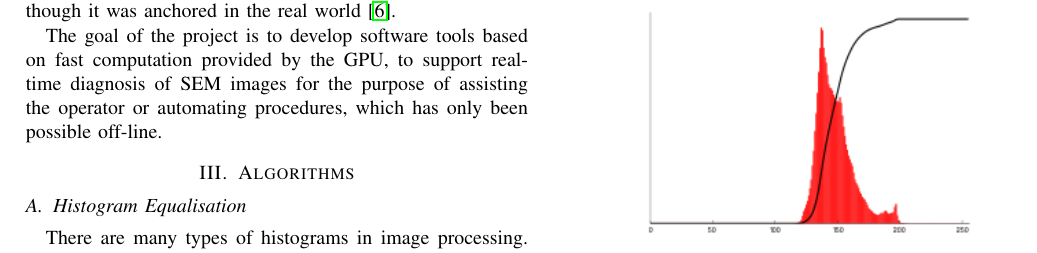
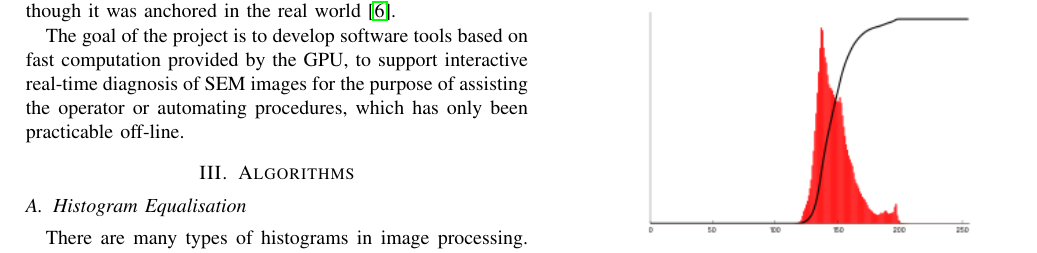
Before and after one commit to LiuchuyaoXu/P004-SEM-Tool, a LaTeX paper (Information/Report - Final/Final Report.tex): part of page 3 of 8, cut so that both start at the same text. Compiled offline with pdfLaTeX; a missing font is replaced by an installed copy or a similar font; a LaTeX package or settings file that is missing is left out.

Commit message:
Change words.

```diff
--- a/Information/Report - Final/Final Report.tex
+++ b/Information/Report - Final/Final Report.tex
@@ -99,7 +99,7 @@ The graphics processing unit (GPU) was originally designed to efficiently manipu
 
 The characteristic of the GPU allows it to outperform central processing units (CPUs) when performing algorithms that manipulate data in parallel. Take the dot product between two vectors of size 1000 as an example, the processing cores on the GPU may be 100 times slower than the CPU, but if 1000 of them work in parallel and each computes the multiplication of one element from each vector, the overall speed will be 10 times faster. This has allowed computer vision programs that were previously impossible or computationally too expensive to build. For example, a wearable mediated reality device that make computer-generated information appear to the user as though it was anchored in the real world \cite{Mediated reality using GPU}.
 
-The goal of the project is to develop software tools based on fast computation provided by the GPU, to support real-time diagnosis of SEM images for the purpose of assisting the operator or automating procedures, which has only been possible off-line.
+The goal of the project is to develop software tools based on fast computation provided by the GPU, to support interactive real-time diagnosis of SEM images for the purpose of assisting the operator or automating procedures, which has only been practicable off-line.
 
 \section{Algorithms}
 \subsection{Histogram Equalisation} \label{Histogram Equalisation}
```
Also changed, not shown: Information/Report - Final/Final Report.pdf, 1 other file.
